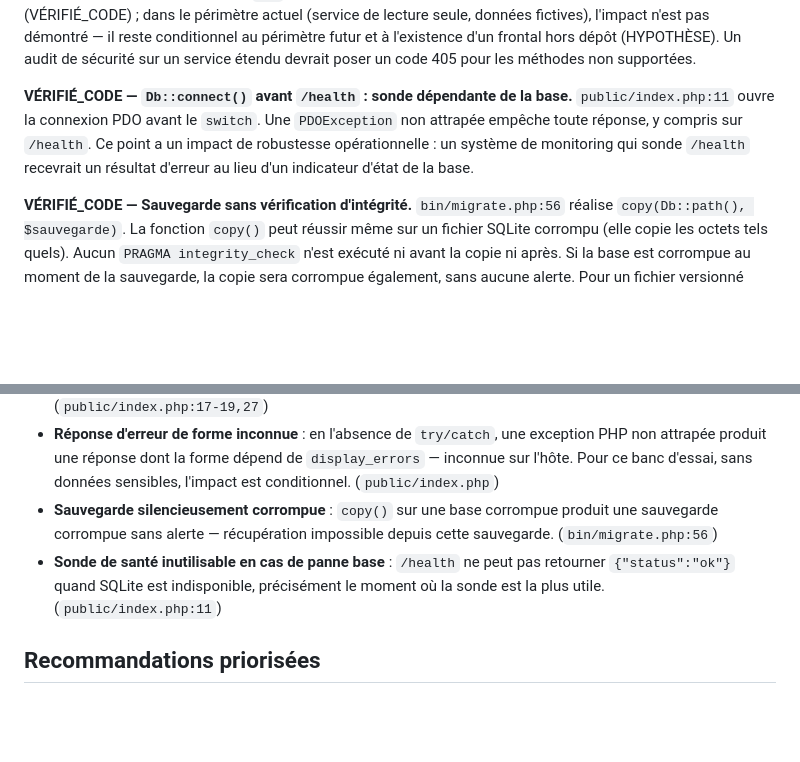
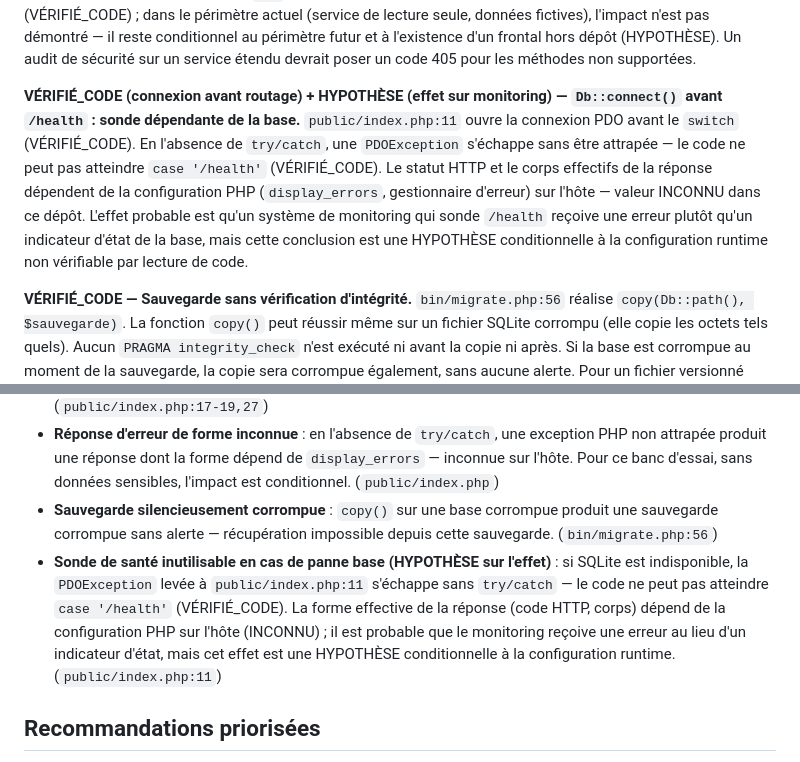
Before and after one commit to arthurfromtahiti/shift-pilot-svc, a Markdown page: .onboarding/audits/SECURITY_ROBUSTNESS_AUDIT.md, 2 parts joined by grey strips. Drawn GitHub-style; blank space fills up the shorter version.

```diff
--- a/.onboarding/audits/SECURITY_ROBUSTNESS_AUDIT.md
+++ b/.onboarding/audits/SECURITY_ROBUSTNESS_AUDIT.md
@@ -24,7 +24,7 @@ La posture de sécurité est saine pour un banc d'essai. Les requêtes SQL sont
 
 **VÉRIFIÉ_CODE — Absence de vérification de méthode HTTP.** `$_SERVER['REQUEST_METHOD']` n'est jamais consulté dans `public/index.php` (lecture complète, lignes 1-47). `POST /orders`, `DELETE /health`, etc., reçoivent la même réponse que le `GET` correspondant. L'absence de contrôle de méthode est un fait de code (VÉRIFIÉ_CODE) ; dans le périmètre actuel (service de lecture seule, données fictives), l'impact n'est pas démontré — il reste conditionnel au périmètre futur et à l'existence d'un frontal hors dépôt (HYPOTHÈSE). Un audit de sécurité sur un service étendu devrait poser un code 405 pour les méthodes non supportées.
 
-**VÉRIFIÉ_CODE — `Db::connect()` avant `/health` : sonde dépendante de la base.** `public/index.php:11` ouvre la connexion PDO avant le `switch`. Une `PDOException` non attrapée empêche toute réponse, y compris sur `/health`. Ce point a un impact de robustesse opérationnelle : un système de monitoring qui sonde `/health` recevrait un résultat d'erreur au lieu d'un indicateur d'état de la base.
+**VÉRIFIÉ_CODE (connexion avant routage) + HYPOTHÈSE (effet sur monitoring) — `Db::connect()` avant `/health` : sonde dépendante de la base.** `public/index.php:11` ouvre la connexion PDO avant le `switch` (VÉRIFIÉ_CODE). En l'absence de `try/catch`, une `PDOException` s'échappe sans être attrapée — le code ne peut pas atteindre `case '/health'` (VÉRIFIÉ_CODE). Le statut HTTP et le corps effectifs de la réponse dépendent de la configuration PHP (`display_errors`, gestionnaire d'erreur) sur l'hôte — valeur INCONNU dans ce dépôt. L'effet probable est qu'un système de monitoring qui sonde `/health` reçoive une erreur plutôt qu'un indicateur d'état de la base, mais cette conclusion est une HYPOTHÈSE conditionnelle à la configuration runtime non vérifiable par lecture de code.
 
 **VÉRIFIÉ_CODE — Sauvegarde sans vérification d'intégrité.** `bin/migrate.php:56` réalise `copy(Db::path(), $sauvegarde)`. La fonction `copy()` peut réussir même sur un fichier SQLite corrompu (elle copie les octets tels quels). Aucun `PRAGMA integrity_check` n'est exécuté ni avant la copie ni après. Si la base est corrompue au moment de la sauvegarde, la copie sera corrompue également, sans aucune alerte. Pour un fichier versionné dans le dépôt récupérable via git, le risque est faible mais réel si la corruption précède la sauvegarde. Note : `PRAGMA integrity_check` seul ne garantit pas non plus une copie cohérente pendant une écriture concurrente — une sauvegarde SQLite robuste nécessiterait `VACUUM INTO` ou un verrou exclusif.
 
@@ -58,7 +58,7 @@ La posture de sécurité est saine pour un banc d'essai. Les requêtes SQL sont
 - **Chemin de code menant à TypeError sur `/version`** : si `deployed-version.json` existe sur l'hôte mais contient un JSON invalide (écriture partielle, corruption disque), le service crasherait sur toute requête `/version`. Hypothèse conditionnelle — ne peut être reproduite sans exécution PHP. (`public/index.php:17-19,27`)
 - **Réponse d'erreur de forme inconnue** : en l'absence de `try/catch`, une exception PHP non attrapée produit une réponse dont la forme dépend de `display_errors` — inconnue sur l'hôte. Pour ce banc d'essai, sans données sensibles, l'impact est conditionnel. (`public/index.php`)
 - **Sauvegarde silencieusement corrompue** : `copy()` sur une base corrompue produit une sauvegarde corrompue sans alerte — récupération impossible depuis cette sauvegarde. (`bin/migrate.php:56`)
-- **Sonde de santé inutilisable en cas de panne base** : `/health` ne peut pas retourner `{"status":"ok"}` quand SQLite est indisponible, précisément le moment où la sonde est la plus utile. (`public/index.php:11`)
+- **Sonde de santé inutilisable en cas de panne base (HYPOTHÈSE sur l'effet)** : si SQLite est indisponible, la `PDOException` levée à `public/index.php:11` s'échappe sans `try/catch` — le code ne peut pas atteindre `case '/health'` (VÉRIFIÉ_CODE). La forme effective de la réponse (code HTTP, corps) dépend de la configuration PHP sur l'hôte (INCONNU) ; il est probable que le monitoring reçoive une erreur au lieu d'un indicateur d'état, mais cet effet est une HYPOTHÈSE conditionnelle à la configuration runtime. (`public/index.php:11`)
 
 ## Recommandations priorisées
 
```
Also changed, not shown: .onboarding/audits/DATA_MODEL_AUDIT.md (+2 -2 lines).
